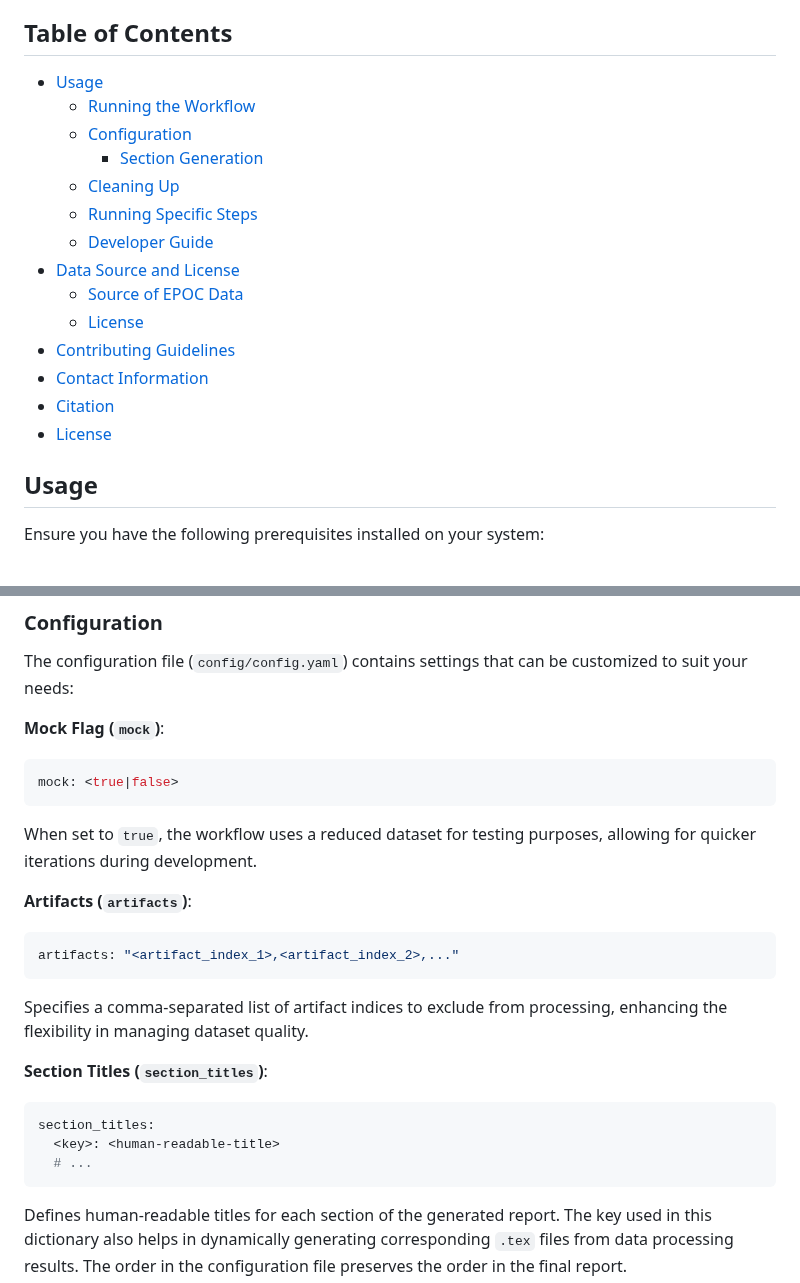
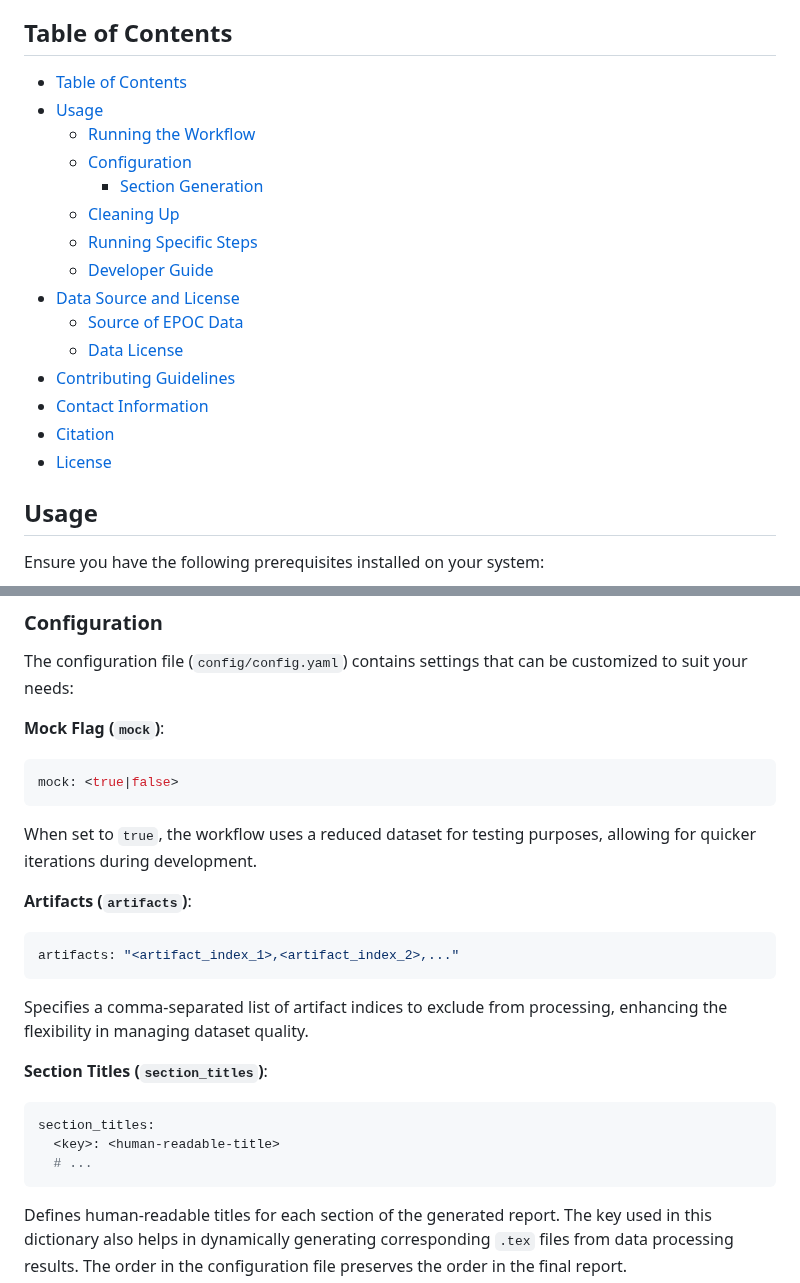
Before and after one commit to tauqeerrumaney/RSE_2, a Markdown page: README.md, 2 parts joined by grey strips. GitHub-like rendering.

````diff
--- a/README.md
+++ b/README.md
@@ -5,20 +5,22 @@ The project aims to analyze EEG data from the Emotiv EPOC device, focusing on th
 For more information, see the [requirements](docs/requirements.md), [component overview](docs/component.md) and [directed acyclic graph](docs/dag.png) of the workflow.
 
 ## Table of Contents
-* [Usage](#usage)
-  + [Running the Workflow](#running-the-workflow)
-  + [Configuration](#configuration)
+
+- [Table of Contents](#table-of-contents)
+- [Usage](#usage)
+  - [Running the Workflow](#running-the-workflow)
+  - [Configuration](#configuration)
     - [Section Generation](#section-generation)
-  + [Cleaning Up](#cleaning-up)
-  + [Running Specific Steps](#running-specific-steps)
-  + [Developer Guide](#developer-guide)
-* [Data Source and License](#data-source-and-license)
-    - [Source of EPOC Data](#source-of-epoc-data)
-    - [License](#license)
-* [Contributing Guidelines](#contributing-guidelines)
-* [Contact Information](#contact-information)
-* [Citation](#citation)
-* [License](#license-1)
+  - [Cleaning Up](#cleaning-up)
+  - [Running Specific Steps](#running-specific-steps)
+  - [Developer Guide](#developer-guide)
+- [Data Source and License](#data-source-and-license)
+  - [Source of EPOC Data](#source-of-epoc-data)
+  - [Data License](#data-license)
+- [Contributing Guidelines](#contributing-guidelines)
+- [Contact Information](#contact-information)
+- [Citation](#citation)
+- [License](#license)
 
 ## Usage
 
@@ -51,24 +53,29 @@ snakemake --use-conda --cores <num_cores>
 The configuration file (`config/config.yaml`) contains settings that can be customized to suit your needs:
 
 **Mock Flag (`mock`)**:
+
 ```yaml
 mock: <true|false>
 ```
+
 When set to `true`, the workflow uses a reduced dataset for testing purposes, allowing for quicker iterations during development.
 
+**Artifacts (`artifacts`)**:
 
-**Artifacts (`artifacts`)**:
 ```yaml
 artifacts: "<artifact_index_1>,<artifact_index_2>,..."
 ```
+
 Specifies a comma-separated list of artifact indices to exclude from processing, enhancing the flexibility in managing dataset quality.
 
 **Section Titles (`section_titles`)**:
+
 ```yaml
 section_titles:
   <key>: <human-readable-title>
   # ...
 ```
+
 Defines human-readable titles for each section of the generated report. The key used in this dictionary also helps in dynamically generating corresponding `.tex` files from data processing results. The order in the configuration file preserves the order in the final report.
 
 #### Section Generation
````
Also changed, not shown: other parts of README.md (+20 -2 lines).
